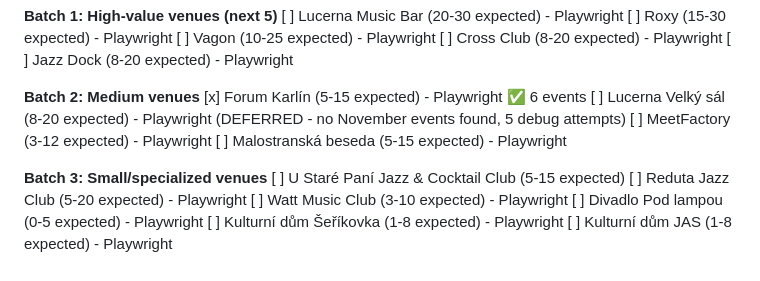
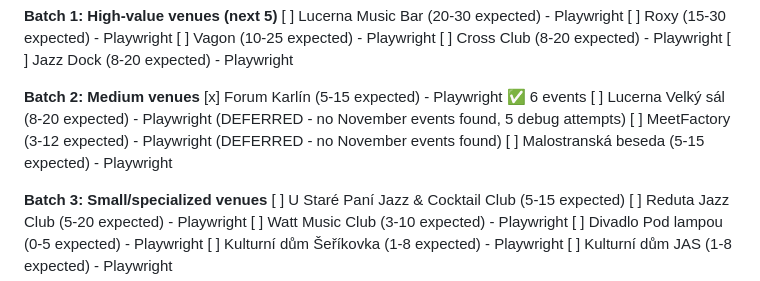
Before and after one commit to procache/koncerty_program, a Markdown page: plan.md, the part around the change. GitHub-like rendering.

Commit message:
plan: defer MeetFactory (no November events found)

```diff
--- a/plan.md
+++ b/plan.md
@@ -99,7 +99,7 @@
 **Batch 2: Medium venues**
 [x] Forum Karlín (5-15 expected) - Playwright ✅ 6 events
 [ ] Lucerna Velký sál (8-20 expected) - Playwright (DEFERRED - no November events found, 5 debug attempts)
-[ ] MeetFactory (3-12 expected) - Playwright
+[ ] MeetFactory (3-12 expected) - Playwright (DEFERRED - no November events found)
 [ ] Malostranská beseda (5-15 expected) - Playwright
 
 **Batch 3: Small/specialized venues**
```
